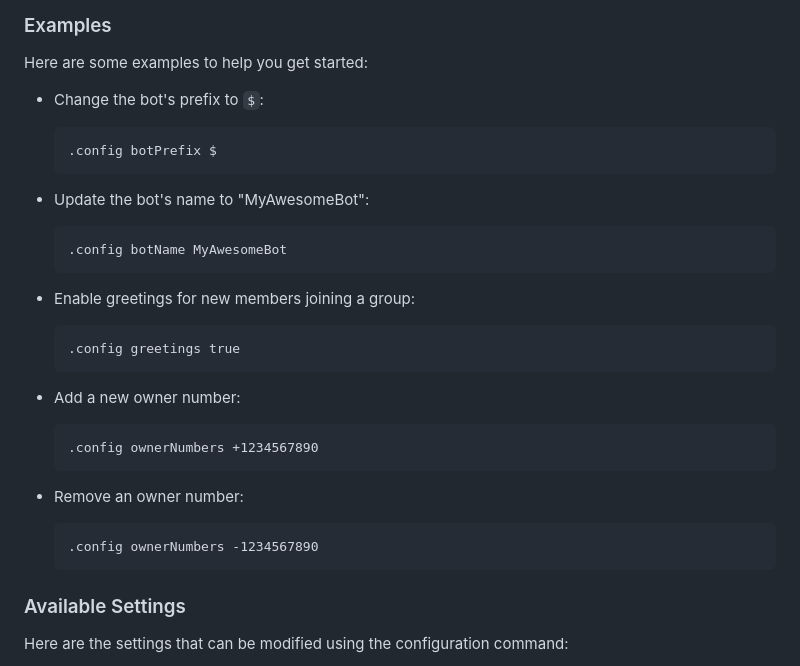
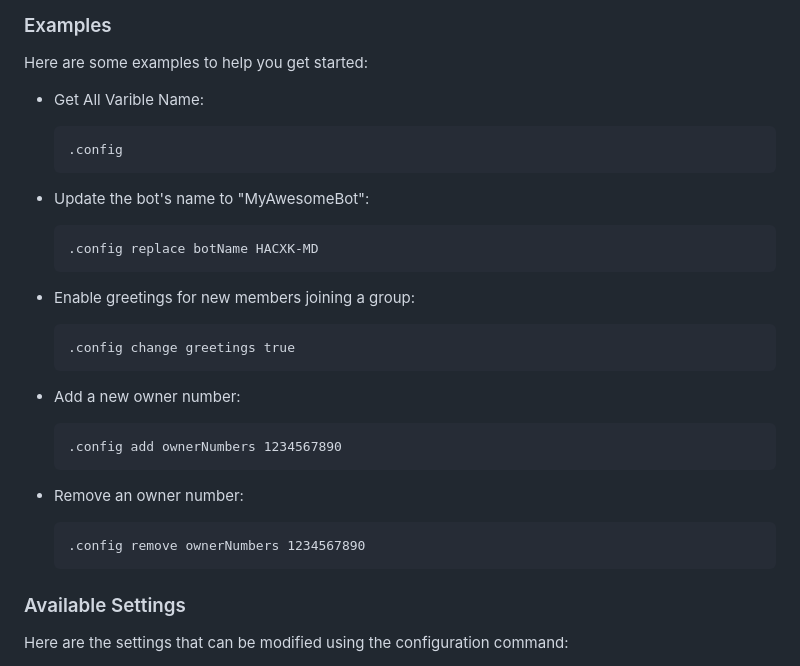
Before and after one commit to zaidnizam/Hacxk-MDjg, a Markdown page: README.md, the part around the change. GitHub-like rendering.

````diff
--- a/README.md
+++ b/README.md
@@ -147,29 +147,29 @@ Replace `<setting>` with the name of the setting you want to update and `<value>
 
 Here are some examples to help you get started:
 
-- Change the bot's prefix to `$`:
+- Get All Varible Name:
   ```
-  .config botPrefix $
+  .config
   ```
 
 - Update the bot's name to "MyAwesomeBot":
   ```
-  .config botName MyAwesomeBot
+  .config replace botName HACXK-MD
   ```
 
 - Enable greetings for new members joining a group:
   ```
-  .config greetings true
+  .config change greetings true
   ```
 
 - Add a new owner number:
   ```
-  .config ownerNumbers +1234567890
+  .config add ownerNumbers 1234567890
   ```
 
 - Remove an owner number:
   ```
-  .config ownerNumbers -1234567890
+  .config remove ownerNumbers 1234567890
   ```
 
 ### Available Settings
````
